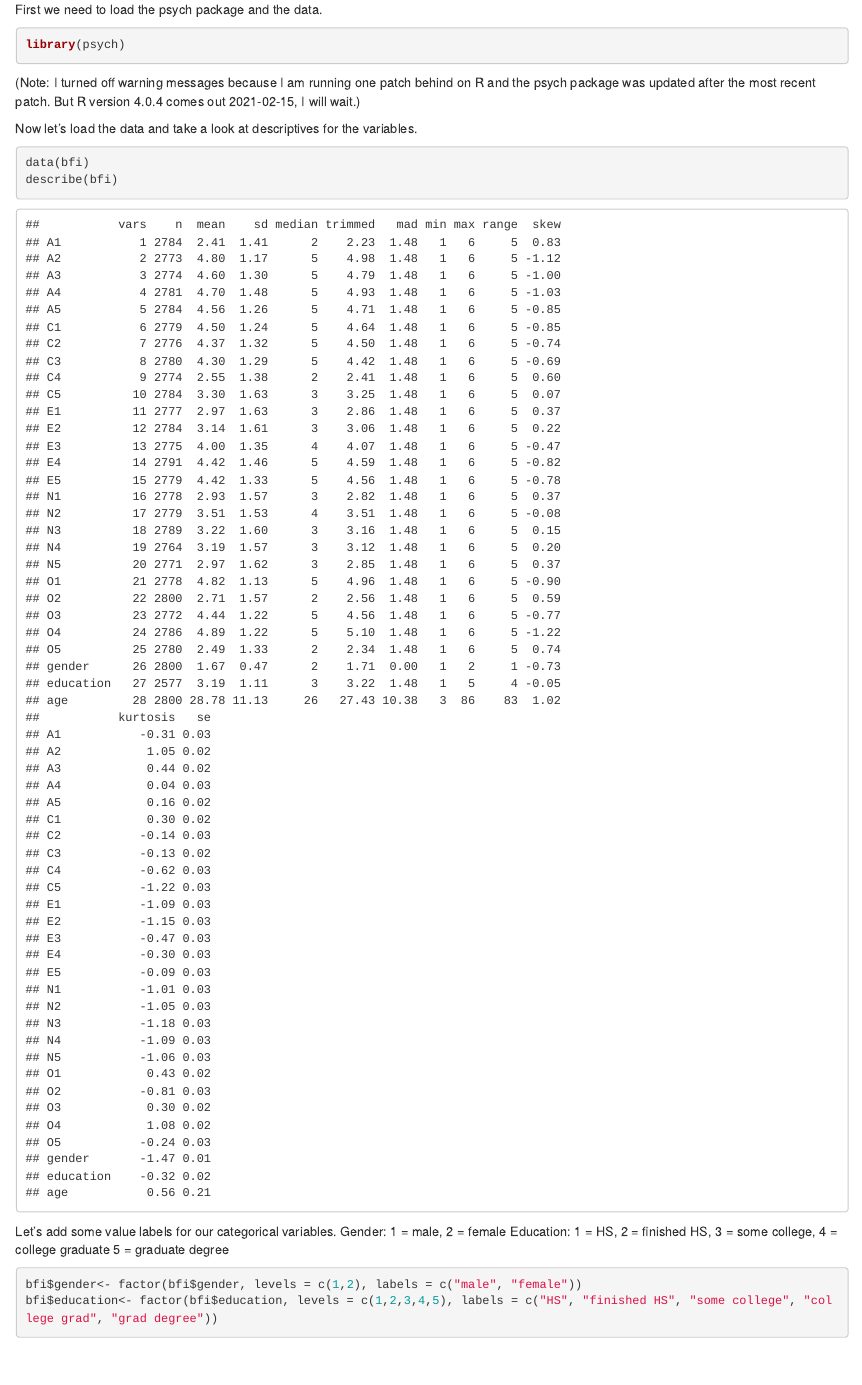
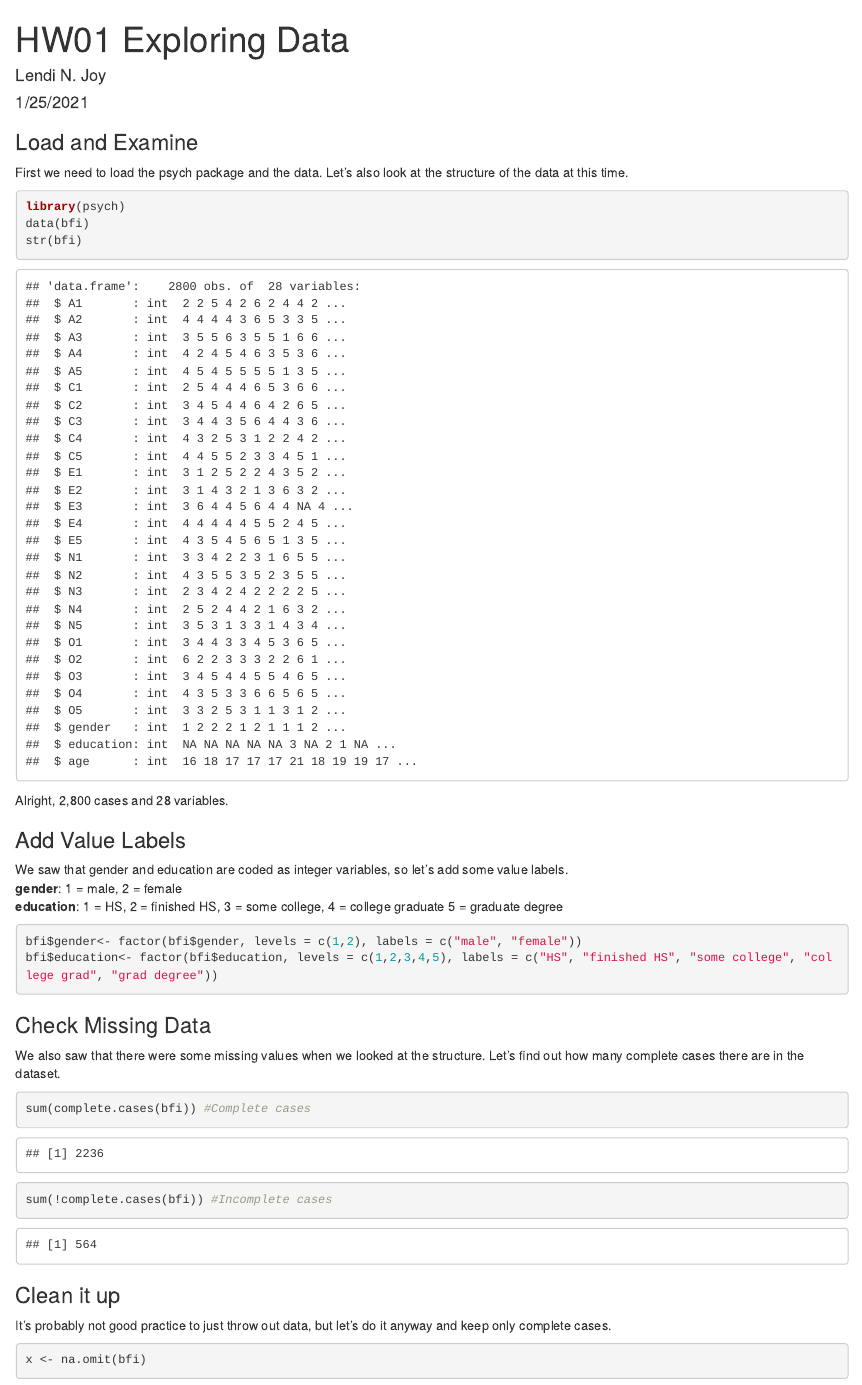
Before and after one commit to usf-progdata/hw-lendijoy, an R Markdown document (hw01/hw01_exploring_data.Rmd): the page in a window 1100 px wide, from its top. Rendered offline with R 4.5, knitr and Pandoc, with nearby package versions.

Commit message:
Exploring data

````diff
--- a/hw01/hw01_exploring_data.Rmd
+++ b/hw01/hw01_exploring_data.Rmd
@@ -1,20 +1,40 @@
-First we need to load the psych package and the data.
+---
+title: "HW01 Exploring Data"
+author: "Lendi N. Joy"
+date: "1/25/2021"
+output: html_document
+keep_md: true
+---
+
+```{r setup, include=FALSE}
+knitr::opts_chunk$set(echo = TRUE)
+```
+### Load and Examine
+First we need to load the psych package and the data. Let's also look at the structure of the data at this time.
 ```{r warning=FALSE}
 library(psych)
+data(bfi)
+str(bfi)
 ```
-(Note: I turned off warning messages because I am running one patch behind on R and the psych package was updated after the most recent patch. But R version 4.0.4 comes out 2021-02-15, I will wait.)
+Alright, 2,800 cases and 28 variables.
 
-Now let's load the data and take a look at descriptives for the variables.
-```{r}
-data(bfi)
-describe(bfi)
-```
-
-Let's add some value labels for our categorical variables.
-Gender:    1 = male, 2 = female
-Education: 1 = HS, 2 = finished HS, 3 = some college, 4 = college graduate 5 = graduate degree
-
+### Add Value Labels
+We saw that gender and education are coded as integer variables, so let's add some value labels.
+**gender**:    1 = male, 2 = female
+**education**: 1 = HS, 2 = finished HS, 3 = some college, 4 = college graduate 5 = graduate degree
 ```{r}
 bfi$gender<- factor(bfi$gender, levels = c(1,2), labels = c("male", "female"))
 bfi$education<- factor(bfi$education, levels = c(1,2,3,4,5), labels = c("HS", "finished HS", "some college", "college grad", "grad degree"))
 ```
+
+### Check Missing Data
+We also saw that there were some missing values when we looked at the structure. Let's find out how many complete cases there are in the dataset.
+```{r}
+sum(complete.cases(bfi)) #Complete cases
+sum(!complete.cases(bfi)) #Incomplete cases
+```
+
+### Clean it up
+It's probably not good practice to just throw out data, but let's do it anyway and keep only complete cases.
+```{r}
+x <- na.omit(bfi)
````
Also changed, not shown: hw01/hw01_exploring_data.html (added), hw01/hw01_exploring_data.md (added), hw01/hw01_exploring_data.Rmd (20 more changed lines).
